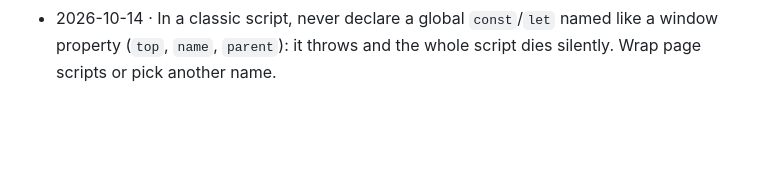
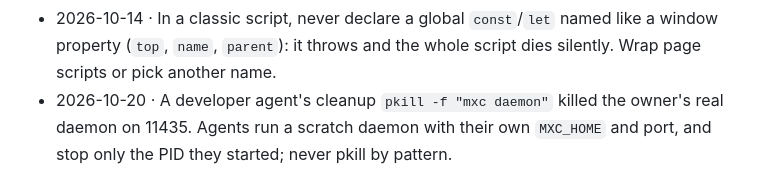
Before and after one commit to abhisheksreesaila/mxstudio, a Markdown page: docs/lessons.md, the part around the change. Drawn GitHub-style; blank space fills up the shorter version.

Commit message:
Lessons: agents stop only the daemon PID they started
Co-Authored-By: Claude Opus 5.5 <noreply@anthropic.com>

```diff
--- a/docs/lessons.md
+++ b/docs/lessons.md
@@ -22,3 +22,4 @@ Claude reads this at the start of each session. -->
 - 2026-10-14 · Describe UI from a screenshot of the running app, not from what a mode is supposed to look like (Jupyter's /doc view still has menus and a file browser).
 - 2026-10-14 · A cross-origin iframe on loopback must use the same host name as the page (localhost vs 127.0.0.1 are different sites; the browser holds back cookies). Check both.
 - 2026-10-14 · In a classic script, never declare a global `const`/`let` named like a window property (`top`, `name`, `parent`): it throws and the whole script dies silently. Wrap page scripts or pick another name.
+- 2026-10-20 · A developer agent's cleanup `pkill -f "mxc daemon"` killed the owner's real daemon on 11435. Agents run a scratch daemon with their own `MXC_HOME` and port, and stop only the PID they started; never pkill by pattern.
```
